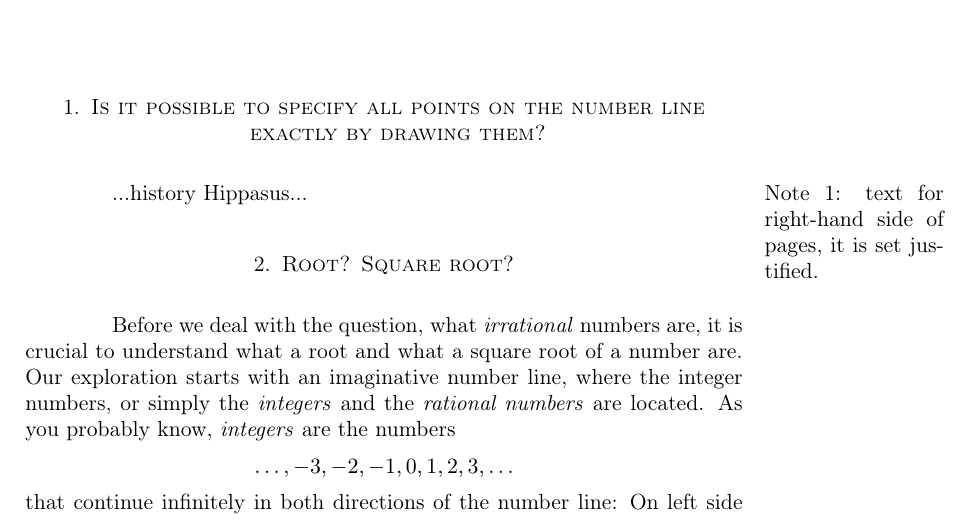
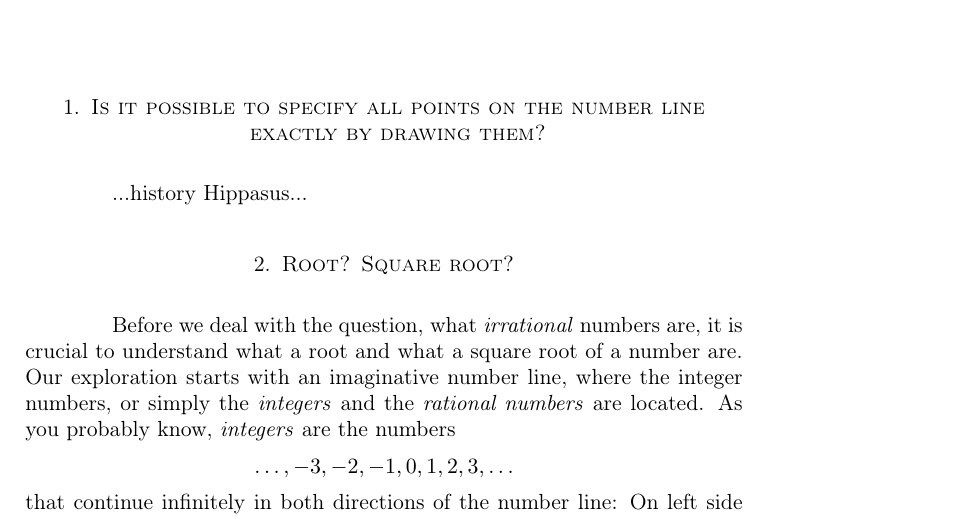
Before and after one commit to francescomacri/Irrational-Square-Root-of-Two, a LaTeX paper (main.tex): part of page 1 of 4, cut so that both start at the same text. Compiled offline with pdfLaTeX.

Commit message:
Further update.

```diff
--- a/main.tex
+++ b/main.tex
@@ -7,7 +7,6 @@
 \usepackage{orcidlink}
 \usepackage{csquotes}
 \usepackage{epigraph}
-\usepackage{marginnote}
 \usepackage[colorinlistoftodos]{todonotes}
 %\usepackage{hyperref}
 \usepackage{enumitem}
@@ -43,7 +42,7 @@ style=phys,
 %%%%%%%%%%%%%%%%%%%%%%%%%%%
 
 \section{Is it possible to specify all points on the number line exactly by drawing them?}
-...history Hippasus...\marginpar[Note 1: text for left-hand side text]{Note 1: text for right-hand side of pages, it is set justified.}
+...history Hippasus...
 
 \section{Root? Square root?}
 Before we deal with the question, what \emph{irrational} numbers are, it is crucial to understand what a root and what a square root of a number are. Our exploration starts with an imaginative number line, where the integer numbers, or simply the \emph{integers} and the \emph{rational numbers} are located.
```
Also changed, not shown: main.pdf, 6 other files.
